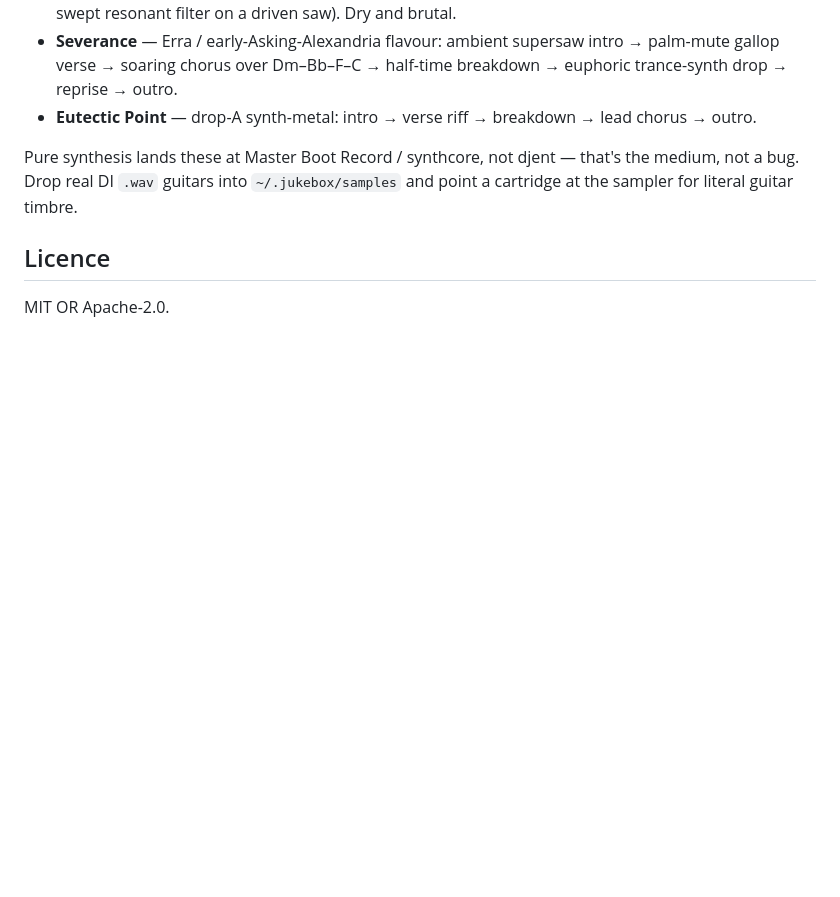
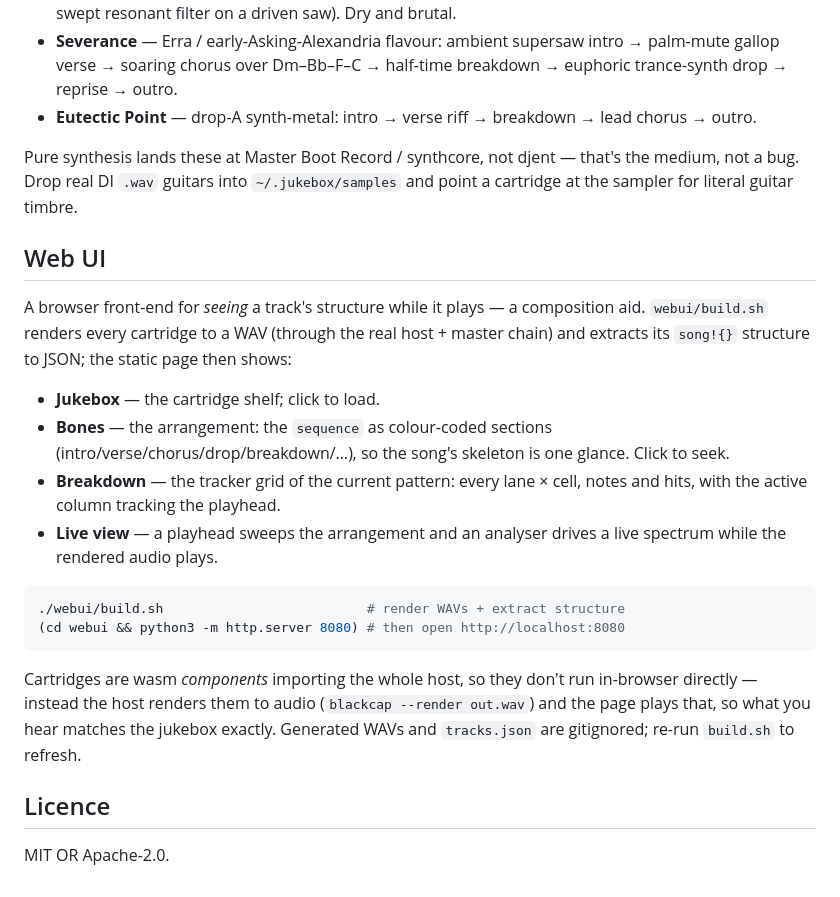
Before and after one commit to cargopete/blackcap, a Markdown page: README.md, the part around the change. Rendered like a GitHub page; blank space fills up the shorter version.

Commit message:
docs: web UI section

````diff
--- a/README.md
+++ b/README.md
@@ -226,6 +226,32 @@ Pure synthesis lands these at Master Boot Record / synthcore, not djent — that
 the medium, not a bug. Drop real DI `.wav` guitars into `~/.jukebox/samples` and
 point a cartridge at the sampler for literal guitar timbre.
 
+## Web UI
+
+A browser front-end for *seeing* a track's structure while it plays — a
+composition aid. `webui/build.sh` renders every cartridge to a WAV (through the
+real host + master chain) and extracts its `song!{}` structure to JSON; the
+static page then shows:
+
+- **Jukebox** — the cartridge shelf; click to load.
+- **Bones** — the arrangement: the `sequence` as colour-coded sections
+  (intro/verse/chorus/drop/breakdown/…), so the song's skeleton is one glance.
+  Click to seek.
+- **Breakdown** — the tracker grid of the current pattern: every lane × cell,
+  notes and hits, with the active column tracking the playhead.
+- **Live view** — a playhead sweeps the arrangement and an analyser drives a
+  live spectrum while the rendered audio plays.
+
+```sh
+./webui/build.sh                          # render WAVs + extract structure
+(cd webui && python3 -m http.server 8080) # then open http://localhost:8080
+```
+
+Cartridges are wasm *components* importing the whole host, so they don't run
+in-browser directly — instead the host renders them to audio (`blackcap --render
+out.wav`) and the page plays that, so what you hear matches the jukebox exactly.
+Generated WAVs and `tracks.json` are gitignored; re-run `build.sh` to refresh.
+
 ## Licence
 
 MIT OR Apache-2.0.
````
